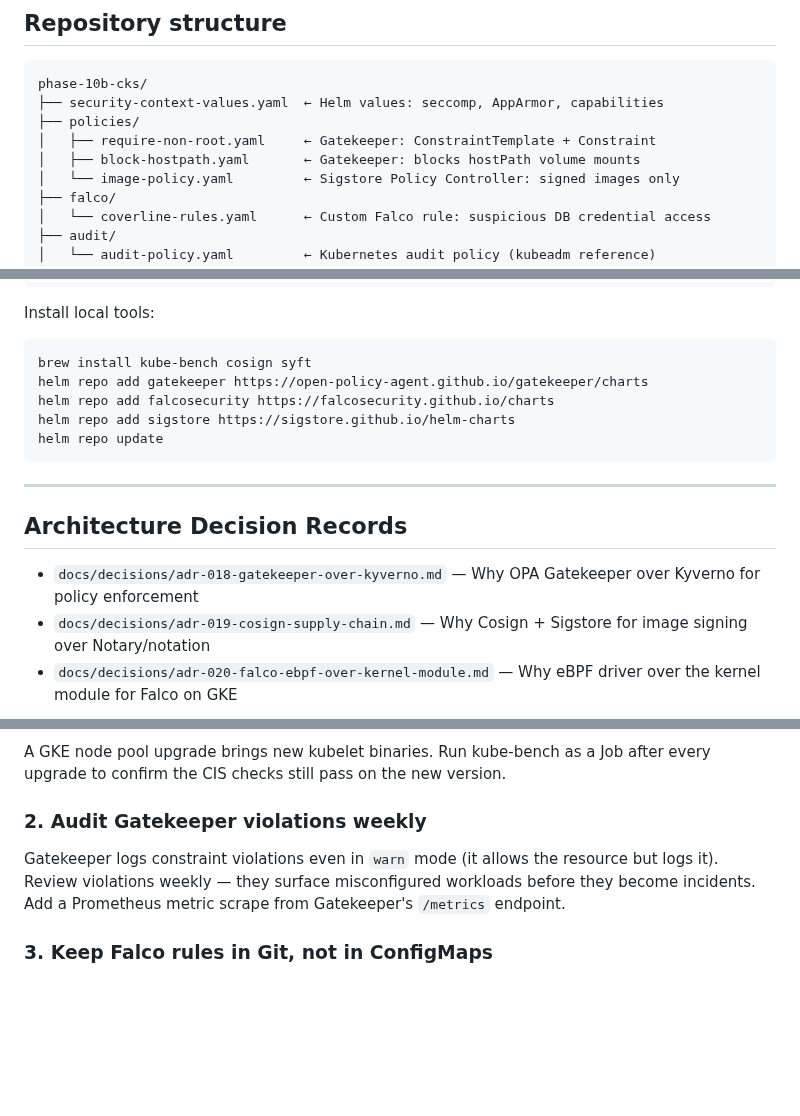
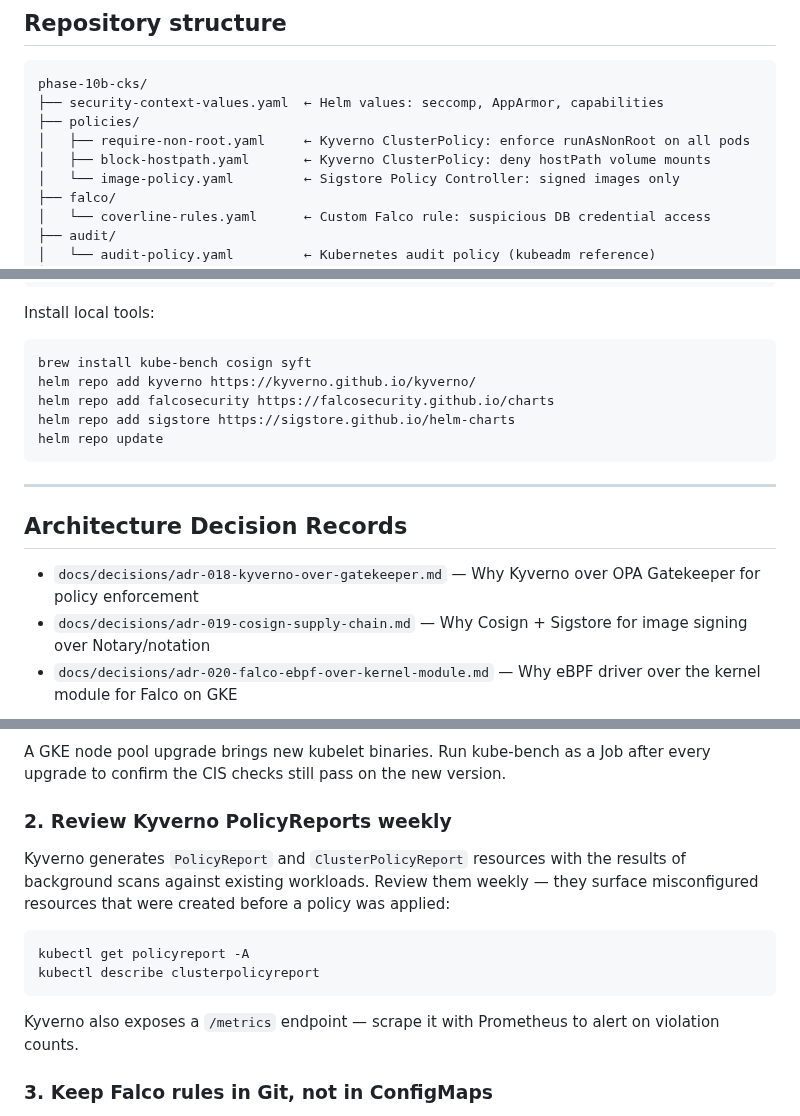
Before and after one commit to wb-platform-engineering-lab/platform-engineering-lab-gke, a Markdown page: phase-10b-cks/README.md, 3 parts joined by grey strips. Drawn GitHub-style; blank space fills up the shorter version.

````diff
--- a/phase-10b-cks/README.md
+++ b/phase-10b-cks/README.md
@@ -84,8 +84,8 @@ Audit trail:
 phase-10b-cks/
 ├── security-context-values.yaml  ← Helm values: seccomp, AppArmor, capabilities
 ├── policies/
-│   ├── require-non-root.yaml     ← Gatekeeper: ConstraintTemplate + Constraint
-│   ├── block-hostpath.yaml       ← Gatekeeper: blocks hostPath volume mounts
+│   ├── require-non-root.yaml     ← Kyverno ClusterPolicy: enforce runAsNonRoot on all pods
+│   ├── block-hostpath.yaml       ← Kyverno ClusterPolicy: deny hostPath volume mounts
 │   └── image-policy.yaml         ← Sigstore Policy Controller: signed images only
 ├── falco/
 │   └── coverline-rules.yaml      ← Custom Falco rule: suspicious DB credential access
@@ -111,7 +111,7 @@ Install local tools:
 
 ```bash
 brew install kube-bench cosign syft
-helm repo add gatekeeper https://open-policy-agent.github.io/gatekeeper/charts
+helm repo add kyverno https://kyverno.github.io/kyverno/
 helm repo add falcosecurity https://falcosecurity.github.io/charts
 helm repo add sigstore https://sigstore.github.io/helm-charts
 helm repo update
@@ -121,7 +121,7 @@ helm repo update
 
 ## Architecture Decision Records
 
-- `docs/decisions/adr-018-gatekeeper-over-kyverno.md` — Why OPA Gatekeeper over Kyverno for policy enforcement
+- `docs/decisions/adr-018-kyverno-over-gatekeeper.md` — Why Kyverno over OPA Gatekeeper for policy enforcement
 - `docs/decisions/adr-019-cosign-supply-chain.md` — Why Cosign + Sigstore for image signing over Notary/notation
 - `docs/decisions/adr-020-falco-ebpf-over-kernel-module.md` — Why eBPF driver over the kernel module for Falco on GKE
 
@@ -637,8 +716,15 @@ The red team found gaps at layers 1, 3, 4, and 6. Fixing any one of them would n
 ### 1. Run kube-bench on every node pool upgrade
 A GKE node pool upgrade brings new kubelet binaries. Run kube-bench as a Job after every upgrade to confirm the CIS checks still pass on the new version.
 
-### 2. Audit Gatekeeper violations weekly
-Gatekeeper logs constraint violations even in `warn` mode (it allows the resource but logs it). Review violations weekly — they surface misconfigured workloads before they become incidents. Add a Prometheus metric scrape from Gatekeeper's `/metrics` endpoint.
+### 2. Review Kyverno PolicyReports weekly
+Kyverno generates `PolicyReport` and `ClusterPolicyReport` resources with the results of background scans against existing workloads. Review them weekly — they surface misconfigured resources that were created before a policy was applied:
+
+```bash
+kubectl get policyreport -A
+kubectl describe clusterpolicyreport
+```
+
+Kyverno also exposes a `/metrics` endpoint — scrape it with Prometheus to alert on violation counts.
 
 ### 3. Keep Falco rules in Git, not in ConfigMaps
 This lab creates Falco rules via `kubectl create configmap`. In production, manage rule ConfigMaps through ArgoCD — Falco rule changes get code review, a PR trail, and are automatically rolled back if they break something.
````
Also changed, not shown: other parts of phase-10b-cks/README.md (+99 -20 lines).
